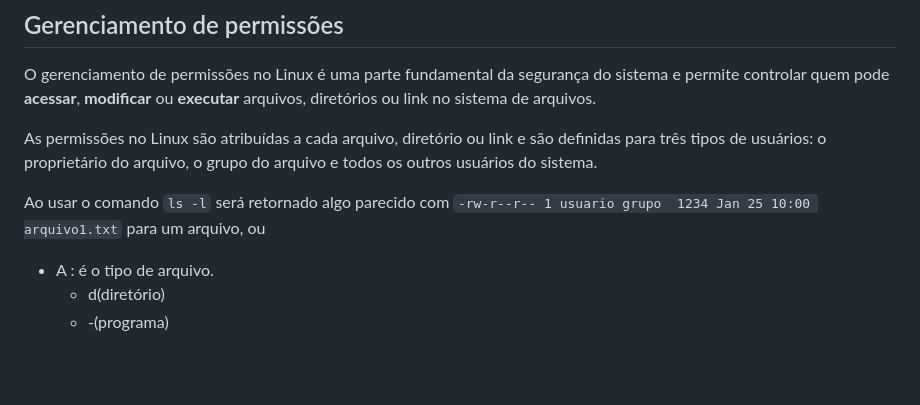
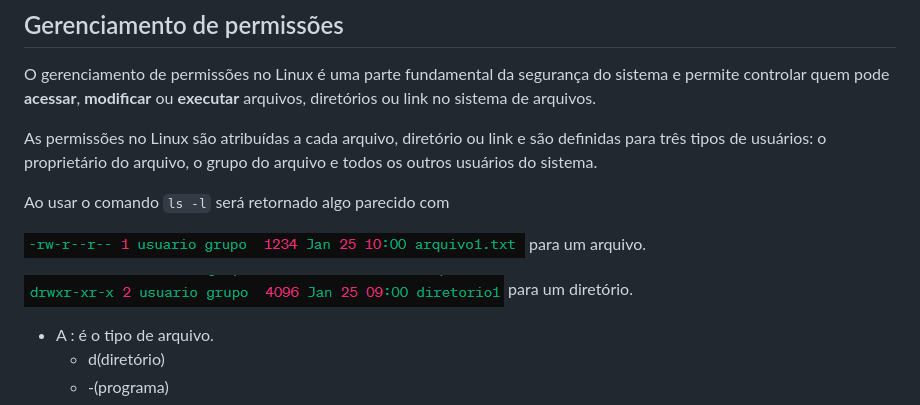
Before and after one commit to marcospontoexe/Linux, a Markdown page: README.md, the part around the change. Drawn GitHub-style; blank space fills up the shorter version.

```diff
--- a/README.md
+++ b/README.md
@@ -108,7 +108,13 @@ O gerenciamento de permissões no Linux é uma parte fundamental da segurança d
 
 As permissões no Linux são atribuídas a cada arquivo, diretório ou link e são definidas para três tipos de usuários: o proprietário do arquivo, o grupo do arquivo e todos os outros usuários do sistema.
 
-Ao usar o comando `ls -l` será retornado algo parecido com `-rw-r--r-- 1 usuario grupo  1234 Jan 25 10:00 arquivo1.txt` para um arquivo, ou
+Ao usar o comando `ls -l` será retornado algo parecido com
+
+![arquivo](https://github.com/marcospontoexe/Linux/blob/main/imagens/ls%20para%20arquivo.png)
+para um arquivo.
+
+![diretório](https://github.com/marcospontoexe/Linux/blob/main/imagens/ls%20para%20diret%C3%B3rio.png)
+para um diretório.
 
 * A : é o tipo de arquivo.
   *  d(diretório)
```
